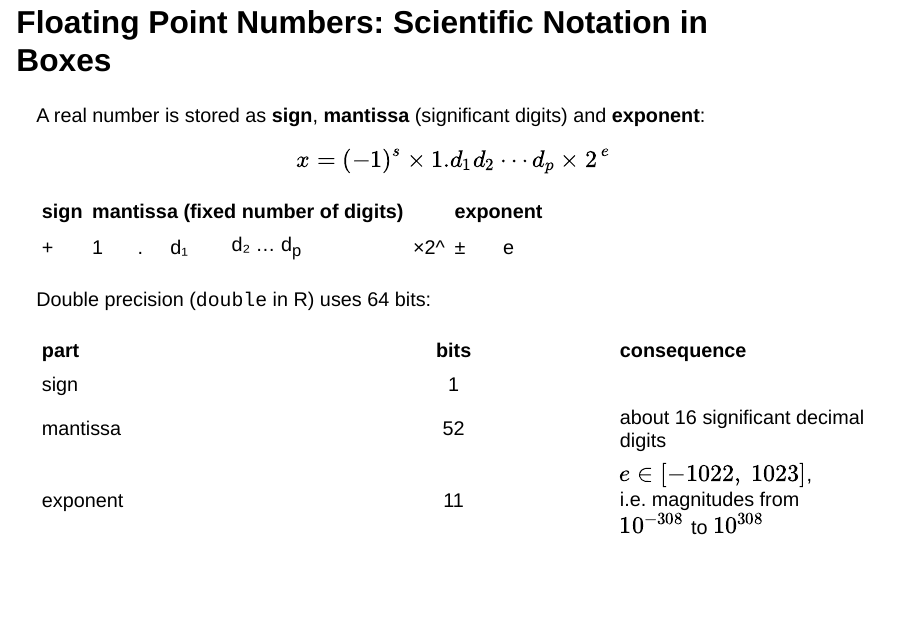
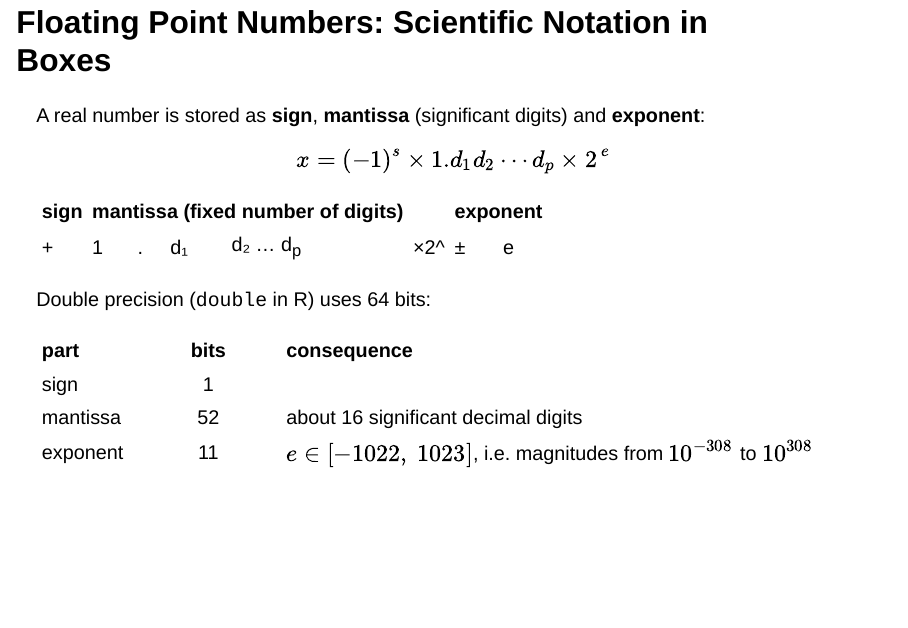
Before and after one commit to longhaiSK/compstat-slides, a Quarto document (Lec 03 arithmetics.qmd): page 5 of 30. Rendered offline with R 4.5, knitr and Pandoc in place of Quarto, with nearby package versions; drawn as Slidy slides in place of the format the file asks for.

Commit message:
git_sync from Y3J7JJ9PPF on 2026-09-07 10:10

```diff
--- a/Lec 03 arithmetics.qmd
+++ b/Lec 03 arithmetics.qmd
@@ -9,14 +9,14 @@
     <style>
     .pv table { border-collapse: collapse; margin: 0.4em auto; font-family: monospace; }
     .pv td, .pv th { border: 2px solid #555; min-width: 2em; height: 1.5em;
-                     text-align: center; padding: 0 0.3em; font-size: 0.8em; }
+                     text-align: center !important; padding: 0.3em 0.3em; font-size: 0.8em; }
     .pv th { border: none; font-size: 0.55em; color: #666; font-weight: normal; }
     .pv td.s { background: #fbe4ec; }   /* sign */
     .pv td.m { background: #e3eefb; }   /* mantissa / digits */
     .pv td.e { background: #e7f6e0; }   /* exponent */
     .pv td.x { background: #ffd6d6; color: #b00000; font-weight: bold; } /* lost / invalid */
     .pv td.p { border: none; padding: 0; min-width: 0; font-weight: bold; } /* punctuation */
-    .pv .cap { font-size: 0.6em; color: #444; text-align: center; margin-top: -0.3em; }
+    .pv .cap { font-size: 0.6em; color: #444; text-align: center !important; margin-top: -0.3em; }
     </style>
 ---
 
```
Also changed, not shown: Lec 03 arithmetics.html, Lec 03 arithmetics.qmd (2 more changed lines).
